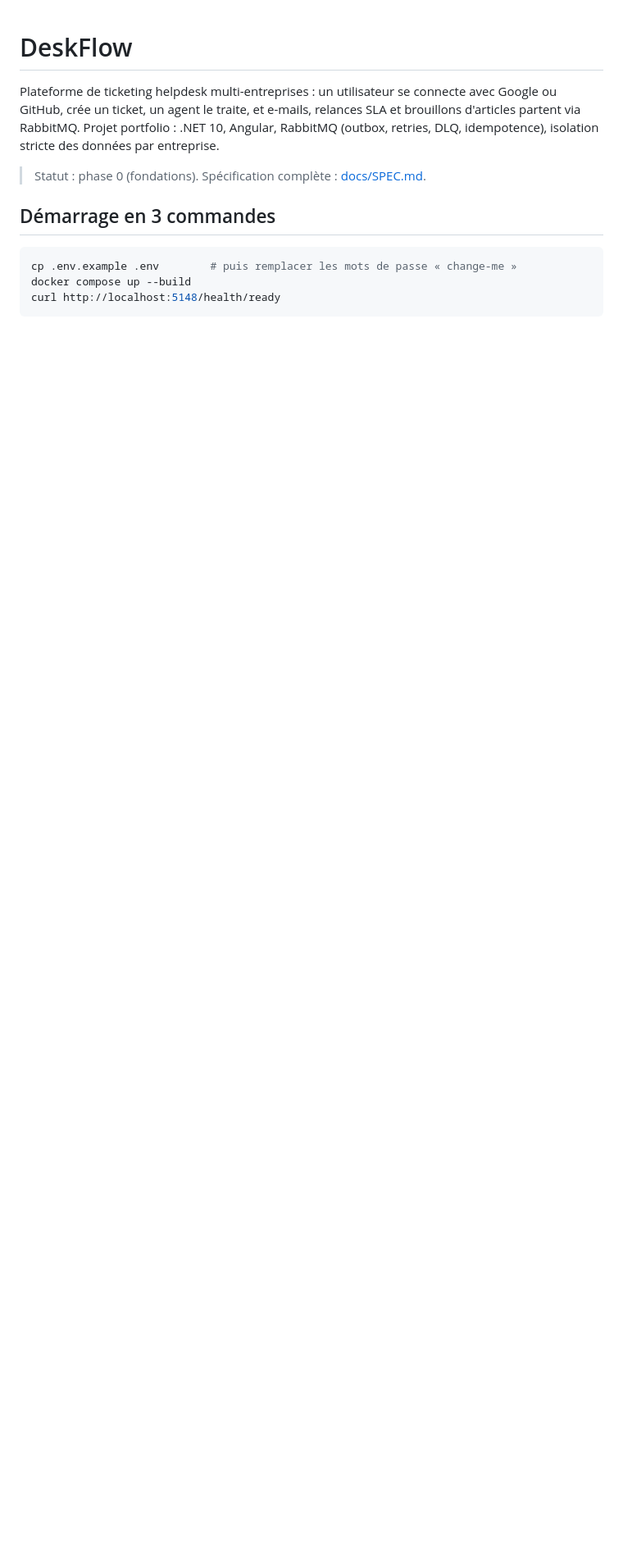
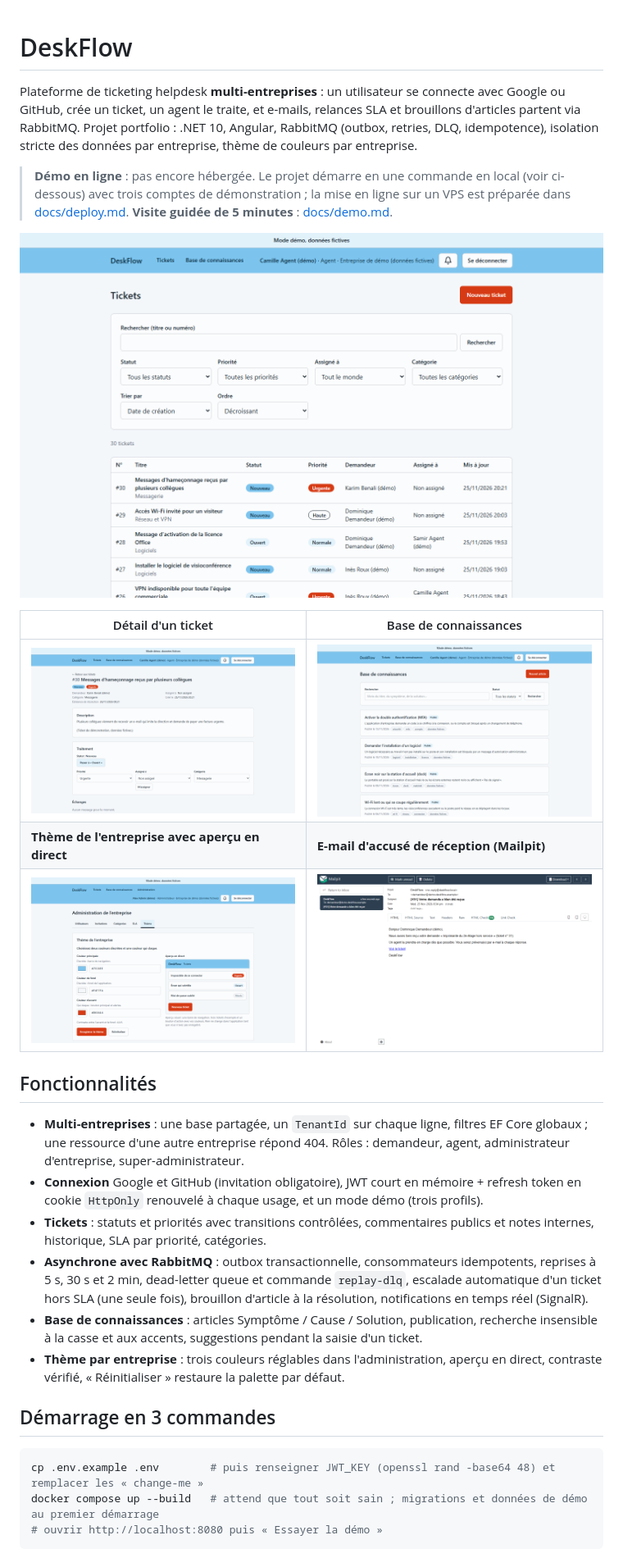
Before and after one commit to BabacarANE/DeskFlow, a Markdown page: README.md, the part around one of its changes. Shown at 82% size. Drawn GitHub-style; pictures changed too: docs/img/admin-theme.png (added), docs/img/knowledge-base.png (added), docs/img/mailpit.png (added); blank space fills up the shorter version.

````diff
--- a/README.md
+++ b/README.md
@@ -1,14 +1,32 @@
 # DeskFlow
 
-Plateforme de ticketing helpdesk multi-entreprises : un utilisateur se connecte avec Google ou GitHub, crée un ticket, un agent le traite, et e-mails, relances SLA et brouillons d'articles partent via RabbitMQ.
-Projet portfolio : .NET 10, Angular, RabbitMQ (outbox, retries, DLQ, idempotence), isolation stricte des données par entreprise.
+Plateforme de ticketing helpdesk **multi-entreprises** : un utilisateur se connecte avec Google ou GitHub, crée un ticket, un agent le traite, et e-mails, relances SLA et brouillons d'articles partent via RabbitMQ.
+Projet portfolio : .NET 10, Angular, RabbitMQ (outbox, retries, DLQ, idempotence), isolation stricte des données par entreprise, thème de couleurs par entreprise.
 
-> Statut : phase 0 (fondations). Spécification complète : [docs/SPEC.md](docs/SPEC.md).
+> **Démo en ligne** : pas encore hébergée. Le projet démarre en une commande en local (voir ci-dessous) avec trois comptes de démonstration ; la mise en ligne sur un VPS est préparée dans [docs/deploy.md](docs/deploy.md).
+> **Visite guidée de 5 minutes** : [docs/demo.md](docs/demo.md).
+
+![Liste des tickets (données fictives)](docs/img/tickets-list.png)
+
+| Détail d'un ticket | Base de connaissances |
+| --- | --- |
+| ![Détail d'un ticket](docs/img/ticket-detail.png) | ![Base de connaissances](docs/img/knowledge-base.png) |
+| **Thème de l'entreprise avec aperçu en direct** | **E-mail d'accusé de réception (Mailpit)** |
+| ![Administration, thème](docs/img/admin-theme.png) | ![E-mail dans Mailpit](docs/img/mailpit.png) |
+
+## Fonctionnalités
+
+- **Multi-entreprises** : une base partagée, un `TenantId` sur chaque ligne, filtres EF Core globaux ; une ressource d'une autre entreprise répond 404. Rôles : demandeur, agent, administrateur d'entreprise, super-administrateur.
+- **Connexion** Google et GitHub (invitation obligatoire), JWT court en mémoire + refresh token en cookie `HttpOnly` renouvelé à chaque usage, et un mode démo (trois profils).
+- **Tickets** : statuts et priorités avec transitions contrôlées, commentaires publics et notes internes, historique, SLA par priorité, catégories.
+- **Asynchrone avec RabbitMQ** : outbox transactionnelle, consommateurs idempotents, reprises à 5 s, 30 s et 2 min, dead-letter queue et commande `replay-dlq`, escalade automatique d'un ticket hors SLA (une seule fois), brouillon d'article à la résolution, notifications en temps réel (SignalR).
+- **Base de connaissances** : articles Symptôme / Cause / Solution, publication, recherche insensible à la casse et aux accents, suggestions pendant la saisie d'un ticket.
+- **Thème par entreprise** : trois couleurs réglables dans l'administration, aperçu en direct, contraste vérifié, « Réinitialiser » restaure la palette par défaut.
 
 ## Démarrage en 3 commandes
 
 ```bash
-cp .env.example .env        # puis remplacer les mots de passe « change-me »
-docker compose up --build
-curl http://localhost:5148/health/ready
+cp .env.example .env        # puis renseigner JWT_KEY (openssl rand -base64 48) et remplacer les « change-me »
+docker compose up --build   # attend que tout soit sain ; migrations et données de démo au premier démarrage
+# ouvrir http://localhost:8080 puis « Essayer la démo »
 ```
````
Also changed, not shown: other parts of README.md (+28 -10 lines), docs/architecture.md (added, +74 -0 lines), docs/demo.md (added, +53 -0 lines), docs/troubleshooting/026-sr-only-in-scroll-table-page-overflow.md (renamed from docs/troubleshooting/030-sr-only-in-scroll-table-page-overflow.md, +1 -1 lines), docs/troubleshooting/README.md (+1 -1 lines), docs/img/login.png (added), 1 other file.
